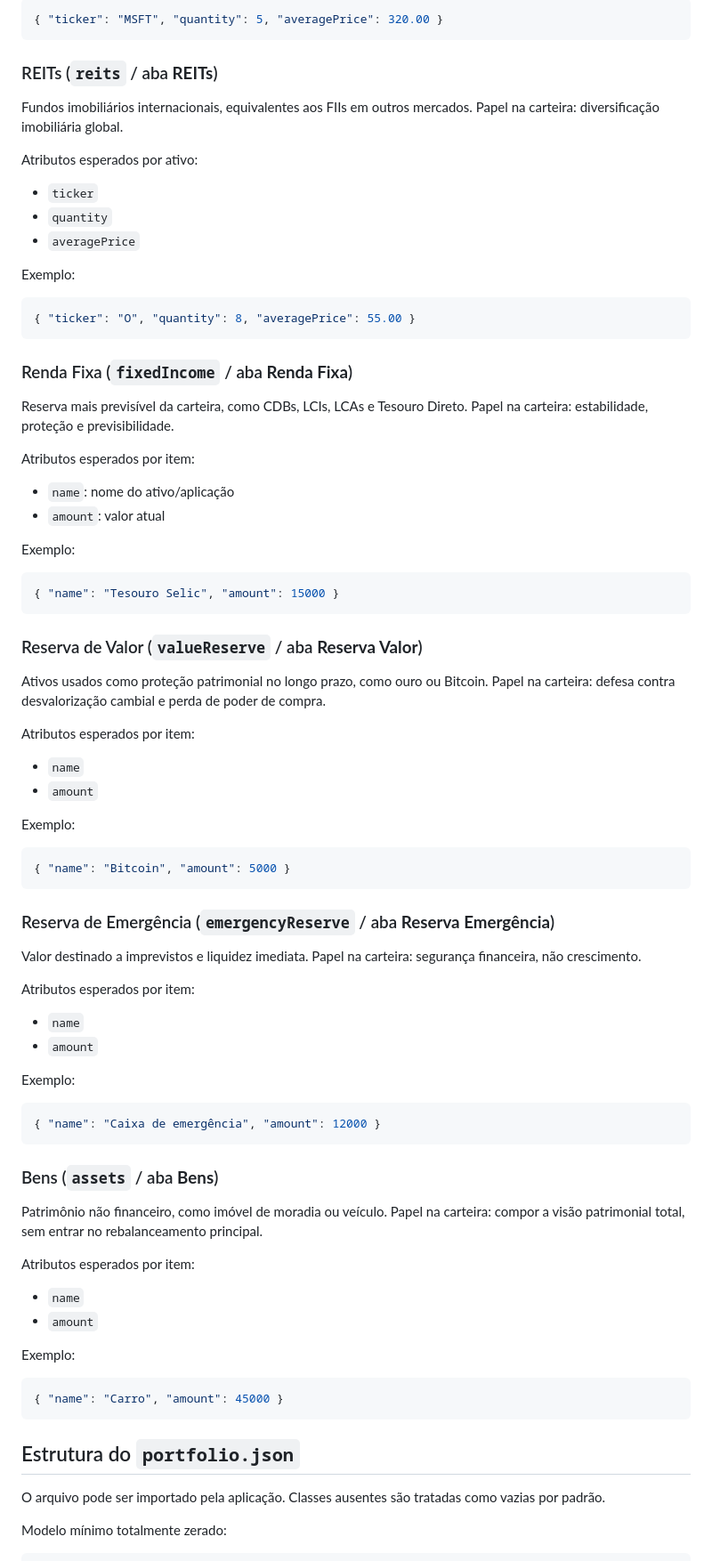
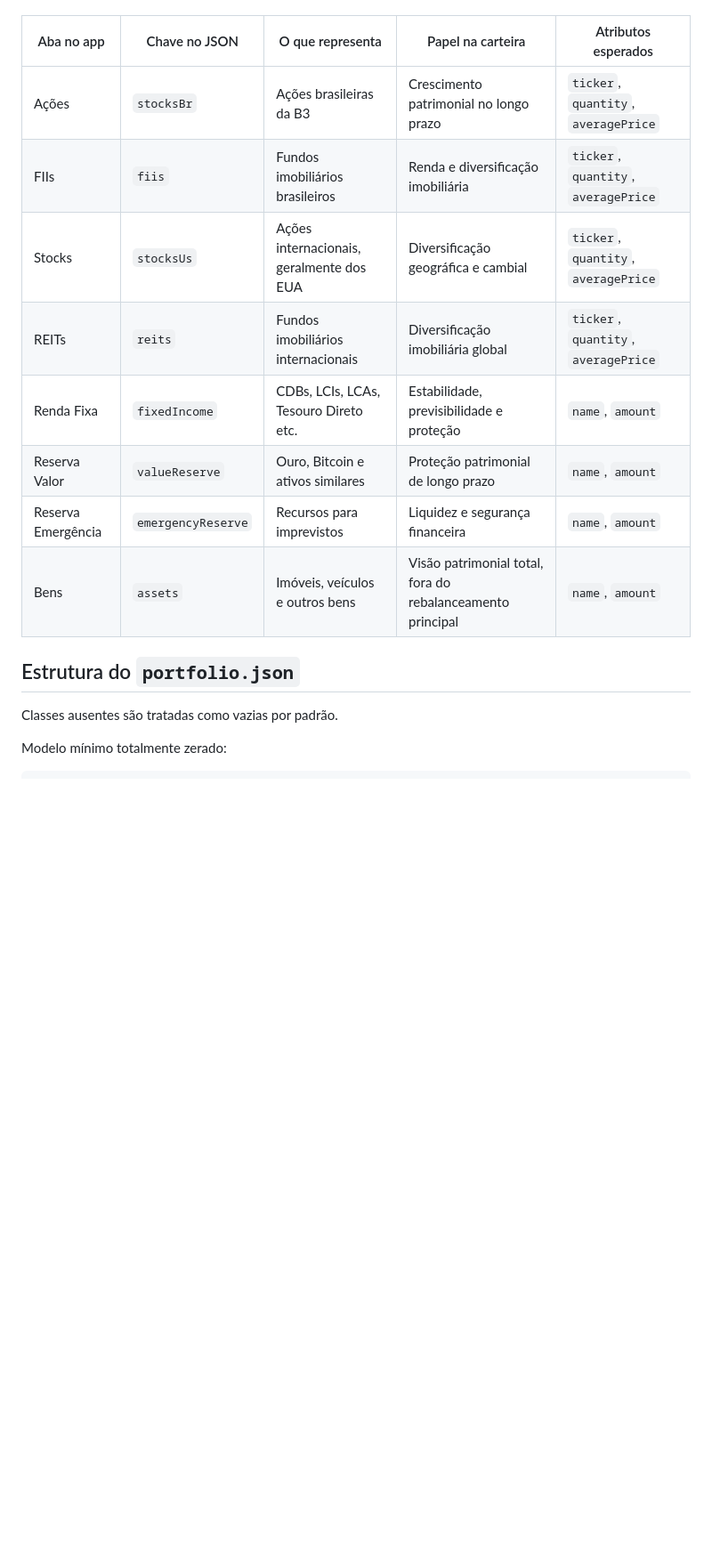
Before and after one commit to falvojr/wallet, a Markdown page: README.md, the part around one of its changes. Shown at 89% size. Drawn GitHub-style; blank space fills up the shorter version.

Commit message:
Revise README for clarity and project details
Updated the README to clarify project objectives and usage instructions.

````diff
--- a/README.md
+++ b/README.md
@@ -75,81 +12,17 @@ Exemplo:
-```json
-{ "ticker": "MSFT", "quantity": 5, "averagePrice": 320.00 }
-```
-
-### REITs (`reits` / aba **REITs**)
-Fundos imobiliários internacionais, equivalentes aos FIIs em outros mercados.
-Papel na carteira: diversificação imobiliária global.
-
-Atributos esperados por ativo:
-- `ticker`
-- `quantity`
-- `averagePrice`
-
-Exemplo:
-
-```json
-{ "ticker": "O", "quantity": 8, "averagePrice": 55.00 }
-```
-
-### Renda Fixa (`fixedIncome` / aba **Renda Fixa**)
-Reserva mais previsível da carteira, como CDBs, LCIs, LCAs e Tesouro Direto.
-Papel na carteira: estabilidade, proteção e previsibilidade.
-
-Atributos esperados por item:
-- `name`: nome do ativo/aplicação
-- `amount`: valor atual
-
-Exemplo:
-
-```json
-{ "name": "Tesouro Selic", "amount": 15000 }
-```
-
-### Reserva de Valor (`valueReserve` / aba **Reserva Valor**)
-Ativos usados como proteção patrimonial no longo prazo, como ouro ou Bitcoin.
-Papel na carteira: defesa contra desvalorização cambial e perda de poder de compra.
-
-Atributos esperados por item:
-- `name`
-- `amount`
-
-Exemplo:
-
-```json
-{ "name": "Bitcoin", "amount": 5000 }
-```
-
-### Reserva de Emergência (`emergencyReserve` / aba **Reserva Emergência**)
-Valor destinado a imprevistos e liquidez imediata.
-Papel na carteira: segurança financeira, não crescimento.
-
-Atributos esperados por item:
-- `name`
-- `amount`
-
-Exemplo:
-
-```json
-{ "name": "Caixa de emergência", "amount": 12000 }
-```
-
-### Bens (`assets` / aba **Bens**)
-Patrimônio não financeiro, como imóvel de moradia ou veículo.
-Papel na carteira: compor a visão patrimonial total, sem entrar no rebalanceamento principal.
-
-Atributos esperados por item:
-- `name`
-- `amount`
-
-Exemplo:
-
-```json
-{ "name": "Carro", "amount": 45000 }
-```
+| Aba no app | Chave no JSON | O que representa | Papel na carteira | Atributos esperados |
+|---|---|---|---|---|
+| Ações | `stocksBr` | Ações brasileiras da B3 | Crescimento patrimonial no longo prazo | `ticker`, `quantity`, `averagePrice` |
+| FIIs | `fiis` | Fundos imobiliários brasileiros | Renda e diversificação imobiliária | `ticker`, `quantity`, `averagePrice` |
+| Stocks | `stocksUs` | Ações internacionais, geralmente dos EUA | Diversificação geográfica e cambial | `ticker`, `quantity`, `averagePrice` |
+| REITs | `reits` | Fundos imobiliários internacionais | Diversificação imobiliária global | `ticker`, `quantity`, `averagePrice` |
+| Renda Fixa | `fixedIncome` | CDBs, LCIs, LCAs, Tesouro Direto etc. | Estabilidade, previsibilidade e proteção | `name`, `amount` |
+| Reserva Valor | `valueReserve` | Ouro, Bitcoin e ativos similares | Proteção patrimonial de longo prazo | `name`, `amount` |
+| Reserva Emergência | `emergencyReserve` | Recursos para imprevistos | Liquidez e segurança financeira | `name`, `amount` |
+| Bens | `assets` | Imóveis, veículos e outros bens | Visão patrimonial total, fora do rebalanceamento principal | `name`, `amount` |
 
 ## Estrutura do `portfolio.json`
 
-O arquivo pode ser importado pela aplicação. Classes ausentes são tratadas como vazias por padrão.
+Classes ausentes são tratadas como vazias por padrão.
 
 Modelo mínimo totalmente zerado:
 
````
Also changed, not shown: other parts of README.md (+12 -91 lines).
